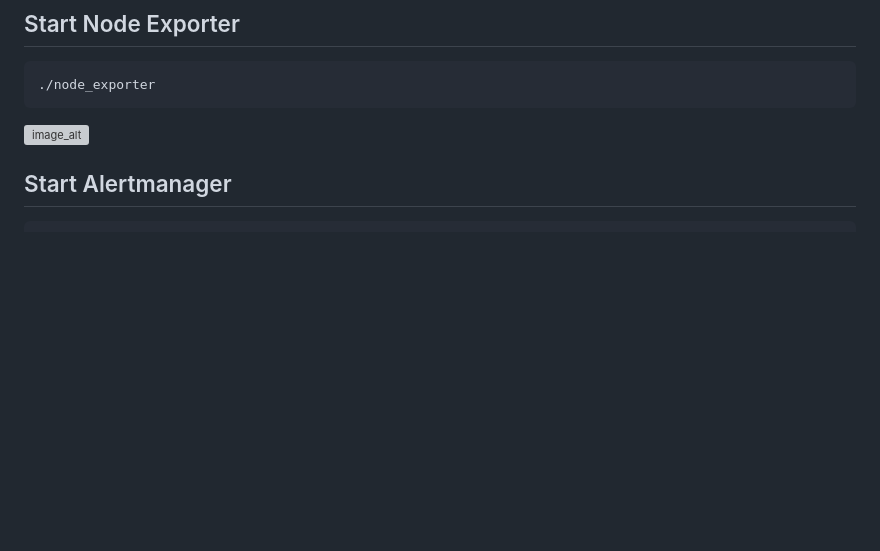
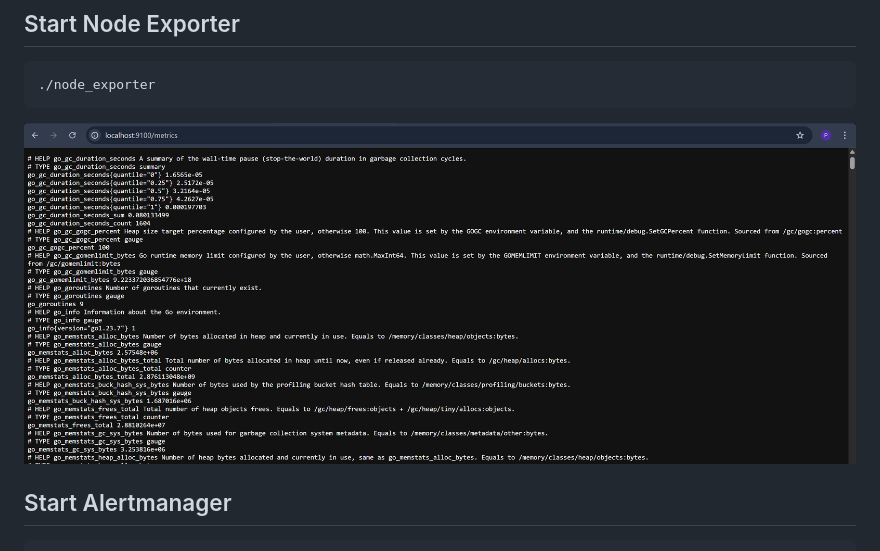
Before and after one commit to Tatenda-Prince/Full-Stack-Monitoring-Alerting-System-with-Prometheus-Grafana, a Markdown page: readme.md, the part around the change. GitHub-like rendering; blank space fills up the shorter version; grey boxes are pictures that could not be loaded.

````diff
--- a/readme.md
+++ b/readme.md
@@ -157,7 +157,7 @@ Configures Slack as the alert receiver. send_resolved: true allows resolved aler
 ./node_exporter
 ```
 
-![image_alt]()
+![image_alt](https://github.com/Tatenda-Prince/Full-Stack-Monitoring-Alerting-System-with-Prometheus-Grafana/blob/43ad07e9209a8f9b85e060010fc040556861d3c9/screenshots/Screenshot%202025-04-07%20124927.png)
 
 
 ## Start Alertmanager
````
